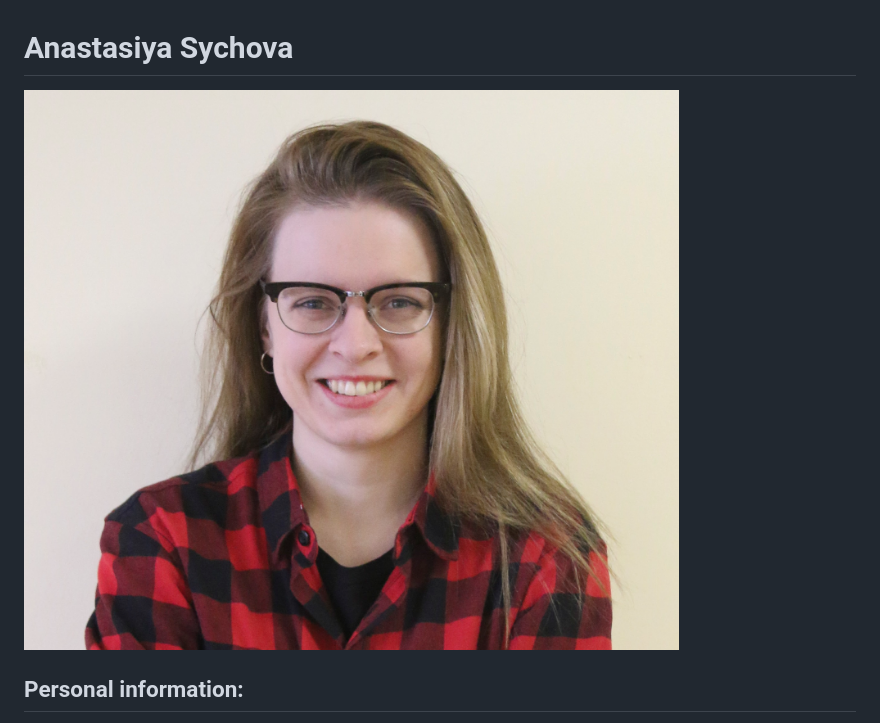
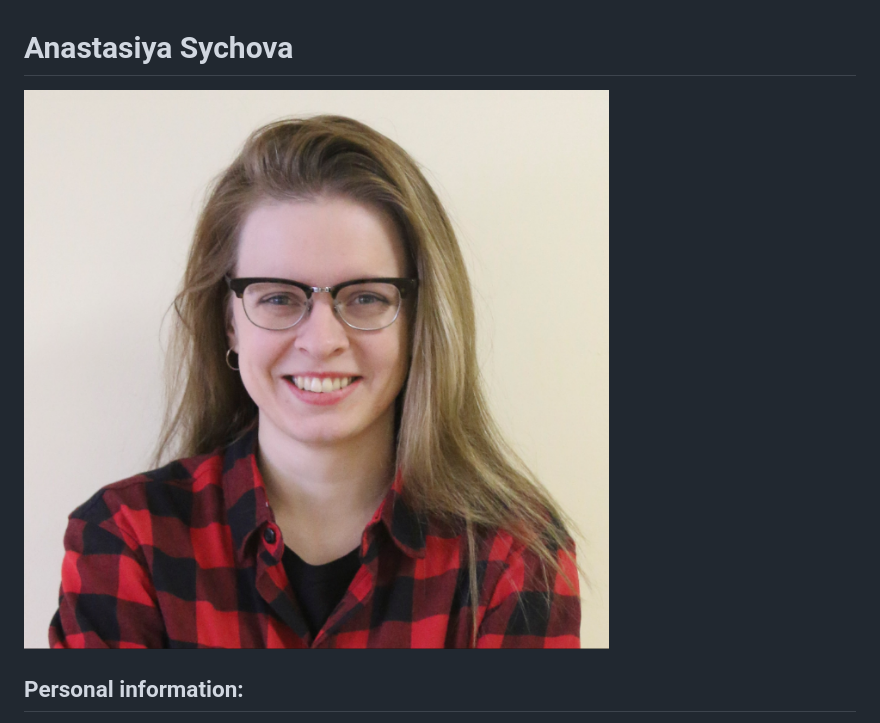
Before and after one commit to sychova/rsschool-cv-old, a Markdown page: CV.md, the part around the change. Drawn GitHub-style; pictures changed too: images/profile_img.PNG (added), images/profile_img.jpg (deleted).

Commit message:
docs: updated readme file with a smaller image

```diff
--- a/CV.md
+++ b/CV.md
@@ -1,5 +1,5 @@
 # Anastasiya Sychova
-![Profile image should go here](images/profile_img.jpg)
+![Profile image should go here](images/profile_img.PNG)
 
 ## Personal information:
 * Date/Place of birth: 05.02.1991 / Republic of Belarus, Minsk
```
